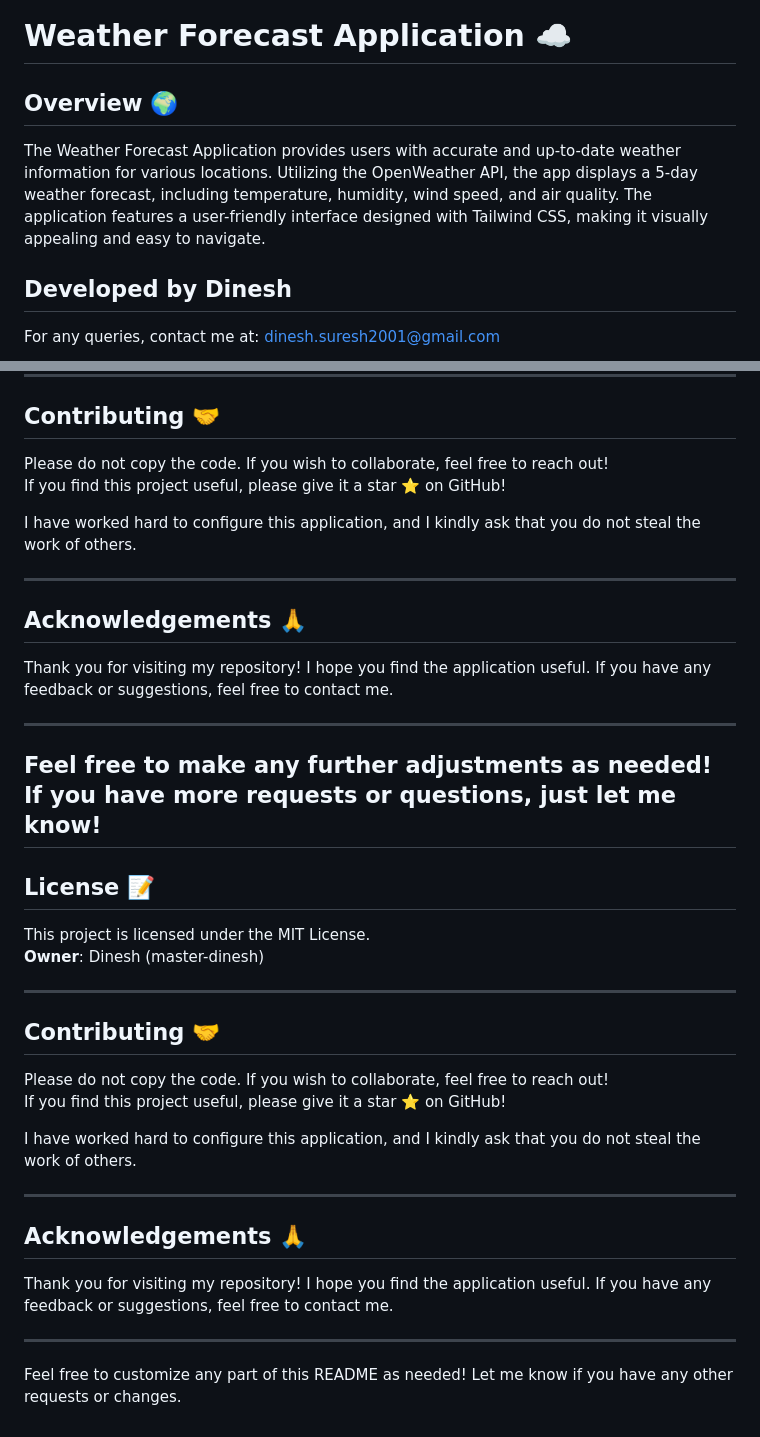
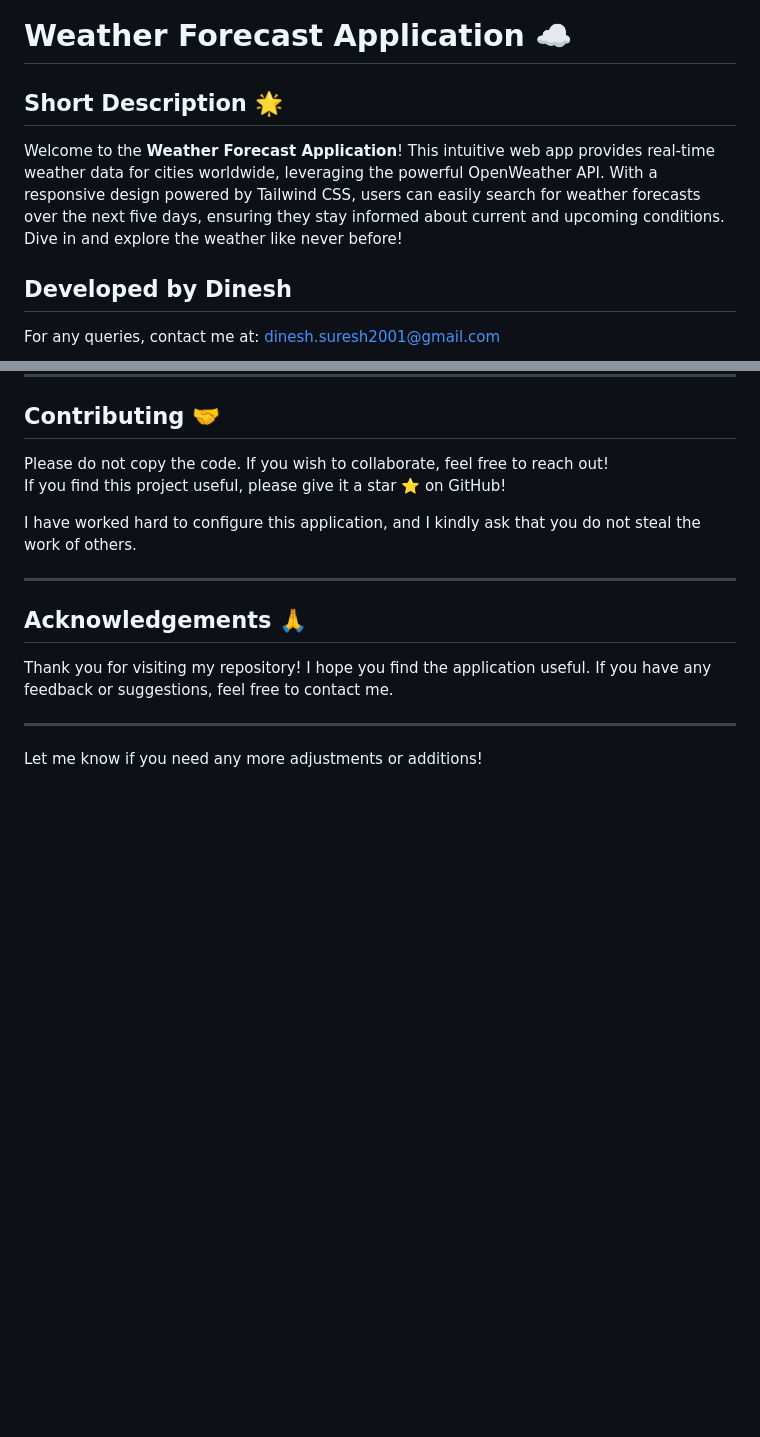
Before and after one commit to Master-dinesh/Weather-Forecast-Application, a Markdown page: README.md, 2 parts joined by grey strips. Drawn GitHub-style; blank space fills up the shorter version.

```diff
--- a/README.md
+++ b/README.md
@@ -135,8 +33,8 @@ Here’s how the entire README would look with the simplified image titles:
 
 # Weather Forecast Application ☁️
 
-## Overview 🌍
-The Weather Forecast Application provides users with accurate and up-to-date weather information for various locations. Utilizing the OpenWeather API, the app displays a 5-day weather forecast, including temperature, humidity, wind speed, and air quality. The application features a user-friendly interface designed with Tailwind CSS, making it visually appealing and easy to navigate.
+## Short Description 🌟
+Welcome to the **Weather Forecast Application**! This intuitive web app provides real-time weather data for cities worldwide, leveraging the powerful OpenWeather API. With a responsive design powered by Tailwind CSS, users can easily search for weather forecasts over the next five days, ensuring they stay informed about current and upcoming conditions. Dive in and explore the weather like never before!
 
 ## Developed by Dinesh
 For any queries, contact me at: [dinesh.suresh2001@gmail.com](mailto:dinesh.suresh2001@gmail.com)
@@ -292,26 +198,4 @@ Thank you for visiting my repository! I hope you find the application useful. If
 
 ---
 
-Feel free to make any further adjustments as needed! If you have more requests or questions, just let me know!
----
-
-## License 📝
-This project is licensed under the MIT License.
-**Owner**: Dinesh (master-dinesh)
-
----
-
-## Contributing 🤝
-Please do not copy the code. If you wish to collaborate, feel free to reach out!
-If you find this project useful, please give it a star ⭐ on GitHub!
-
-I have worked hard to configure this application, and I kindly ask that you do not steal the work of others.
-
----
-
-## Acknowledgements 🙏
-Thank you for visiting my repository! I hope you find the application useful. If you have any feedback or suggestions, feel free to contact me.
-
----
-
-Feel free to customize any part of this README as needed! Let me know if you have any other requests or changes.
+Let me know if you need any more adjustments or additions!
```
Also changed, not shown: other parts of README.md (+39 -133 lines).
